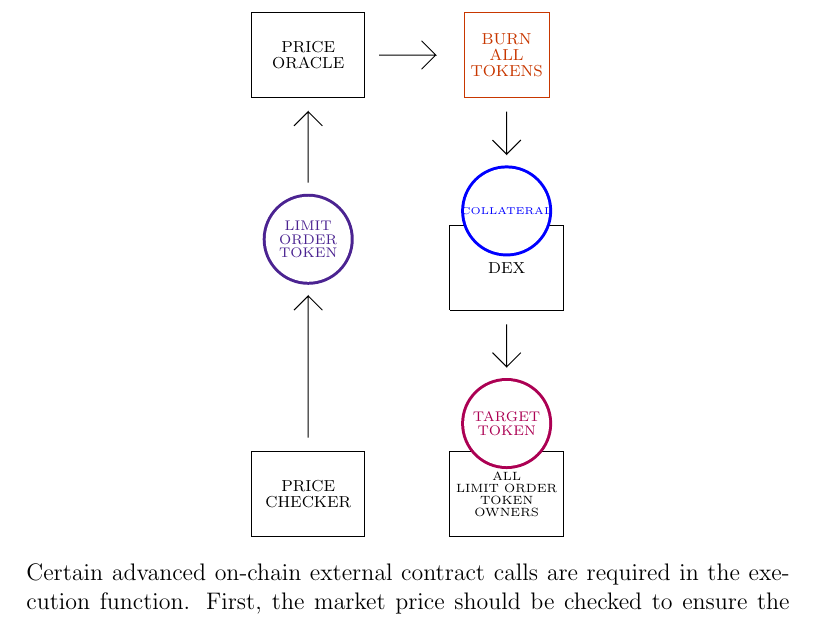
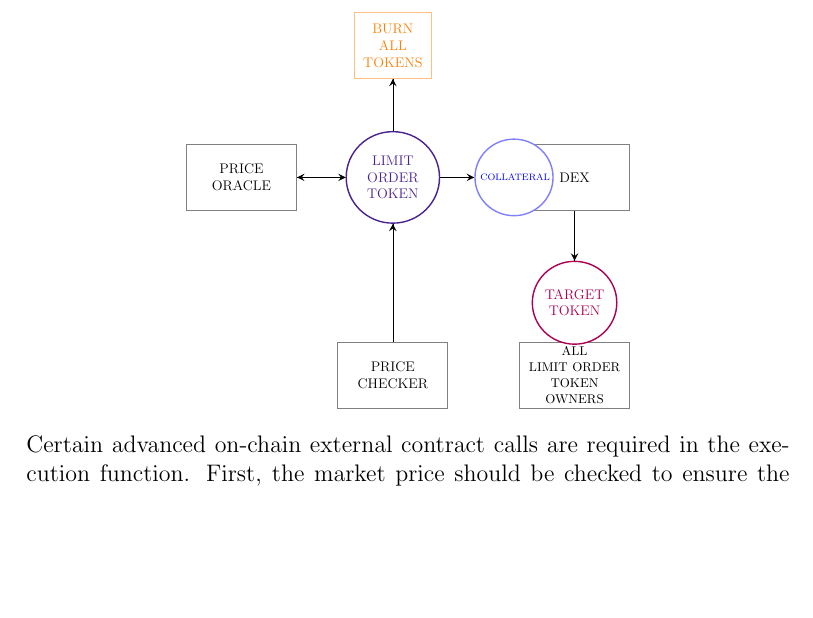
Before and after one commit to seanbhart/gandalf_lotr, a LaTeX paper (litepaper/litepaper.tex): part of page 5 of 11, cut so that both start at the same text, the shorter picture padded with empty space. Compiled offline with pdfLaTeX.

Commit message:
execution diagram update

```diff
--- a/litepaper/litepaper.tex
+++ b/litepaper/litepaper.tex
@@ -140,45 +156,71 @@
             The execution function can be engineered to be triggered in a variety of ways. Either a centralized entity can monitor the market and trigger the function when the limit price is reached, or a decentralized incentive process can be used to encourage any on-chain actor to call the execution function and be rewarded with a cut of fees if the limit price is confirmed to have been reached.
             % EXECUTION GRAPHIC
             \begin{center}
-               \begin{tikzpicture}
-                  % bottom left box
-                  \draw [line width=0.5, black] (0,0) -- (2,0) -- (2,1.5) -- (0,1.5) -- (0,0);
-                  \node [align=center,font=\fontsize{8pt}{8pt}\selectfont] at (1,0.75) {PRICE\\CHECKER};
-                  % arrow up
-                  \draw [line width=0.5, black] (1,1.75) -- (1,4.25) -- (0.75,4) -- (1,4.25) -- (1.25,4);
-                  % Limit Token left
-                  \draw [line width=3, color={rgb:red,130;green,60;blue,250}] (1,5.25) circle (0.75);
-                  \fill [white,fill opacity=1] (1,5.25) circle (0.75);
-                  \node [color={rgb:red,130;green,60;blue,250},align=center,font=\fontsize{7pt}{7pt}\selectfont] at (1,5.25) {LIMIT\\ORDER\\TOKEN};
-                  % arrow up
-                  \draw [line width=0.5, black] (1,6.25) -- (1,7.5) -- (0.75,7.25) -- (1,7.5) -- (1.25,7.25);
-                  % Oracle box
-                  \draw [line width=0.5, black] (0,7.75) -- (2,7.75) -- (2,9.25) -- (0,9.25) -- (0,7.75);
-                  \node [color=black,align=center,font=\fontsize{8pt}{8pt}\selectfont] at (1,8.5) {PRICE\\ORACLE};
-                  % arrow right
-                  \draw [line width=0.5, black] (2.25,8.5) -- (3.25,8.5) -- (3,8.75) -- (3.25,8.5) -- (3,8.25);
-                  % Burn tokens box
-                  \draw [line width=0.5, color={rgb:red,255;green,70;blue,0}] (3.75,7.75) -- (3.75,9.25) -- (5.25,9.25) -- (5.25,7.75) -- (3.75,7.75);
-                  \node [color={rgb:red,255;green,70;blue,0},align=center,font=\fontsize{8pt}{8pt}\selectfont] at (4.5,8.5) {BURN\\ALL\\TOKENS};
-                  % arrow down
-                  \draw [line width=0.5, black] (4.5,7.5) -- (4.5,6.75) -- (4.25,7) -- (4.5,6.75) -- (4.75,7);
-                  % DEX box
-                  \draw [line width=0.5, color=black] (3.5,4) -- (3.5,5.5) -- (5.5,5.5) -- (5.5,4) -- (3.5,4);
-                  \node [color=black,align=center,font=\fontsize{8pt}{8pt}\selectfont] at (4.5,4.75) {DEX};
-                  % collateral
-                  \draw [line width=3, blue] (4.5,5.75) circle (0.75);
-                  \fill [white,fill opacity=1] (4.5,5.75) circle (0.75);
-                  \node [color=blue,align=center,font=\fontsize{5pt}{5pt}\selectfont] at (4.5,5.75) {COLLATERAL};
-                  % arrow down
-                  \draw [line width=0.5, black] (4.5,3.75) -- (4.5,3) -- (4.25,3.25) -- (4.5,3) -- (4.75,3.25);
-                  % bottom right box
-                  \draw [line width=0.5, black] (3.5,0) -- (5.5,0) -- (5.5,1.5) -- (3.5,1.5) -- (3.5,0);
-                  \node [align=center,font=\fontsize{6pt}{6pt}\selectfont] at (4.5,0.75) {ALL\\LIMIT ORDER\\TOKEN\\OWNERS};
-                  % Target Token
-                  \draw [line width=3, color={rgb:red,255;green,0;blue,122}] (4.5,2) circle (0.75);
-                  \fill [white,fill opacity=1] (4.5,2) circle (0.75);
-                  \node [color={rgb:red,255;green,0;blue,122},align=center,font=\fontsize{7pt}{7pt}\selectfont] at (4.5,2) {TARGET\\TOKEN};
-               \end{tikzpicture}
+               \resizebox{8cm}{7cm}{
+                  \begin{tikzpicture}[x=4.5cm,y=2cm]
+                     \node[recwht] (rec1) at (1,0) {PRICE\\CHECKER};
+                     % \node[cirblu] (cir1b) at (.7,.7) {FEE\\CUT};
+                     \node[cirpur] (cir1) at (1,3) {LIMIT\\ORDER\\TOKEN};
+                     \node[recwht] (rec2) at (0,3) {PRICE\\ORACLE};
+                     \node[squorg] (squ1) at (1,5) {BURN\\ALL\\TOKENS};
+                     \node[recwht] (rec3) at (2.2,3) {DEX};
+                     \node[cirblu] (cir2) at (1.8,3) {\scriptsize COLLATERAL};
+                     \node[recwht] (rec4) at (2.2,0) {\small ALL\\LIMIT ORDER\\TOKEN\\OWNERS};
+                     \node[cirred] (cir3) at (2.2,1.1) {TARGET\\TOKEN};
+
+                     \begin{scope} %[every path/.style={-latex}]
+                         \draw[arrowfwd] (rec1) -- (cir1);
+                        %  \draw[arrowfwd] (rec1.north east)+(-.15,0) -- (cir1);
+                        %  \draw[arrowfwd] (cir1) -- (cir1b);
+                         \draw[arrowboth] (cir1) -- (rec2);
+                         \draw[arrowfwd] (cir1) -- (squ1);
+                         \draw[arrowfwd] (cir1) -- (cir2);
+                         \draw[arrowfwd] (rec3) -- (cir3);
+                         % \draw (rec3) edge node[midway,fill=white,inner sep=2pt] {No} (cir3);
+                         % \draw (rec3.north east) -- ++(cir3);
+                     \end{scope}
+                 \end{tikzpicture}
+               }
+
+            %    \begin{tikzpicture}
+            %       % bottom left box
+            %       \draw [line width=0.5, black] (0,0) -- (2,0) -- (2,1.5) -- (0,1.5) -- (0,0);
+            %       \node [align=center,font=\fontsize{8pt}{8pt}\selectfont] at (1,0.75) {PRICE\\CHECKER};
+            %       % arrow up
+            %       \draw [line width=0.5, black] (1,1.75) -- (1,4.25) -- (0.75,4) -- (1,4.25) -- (1.25,4);
+            %       % Limit Token left
+            %       \draw [line width=3, color={rgb:red,130;green,60;blue,250}] (1,5.25) circle (0.75);
+            %       \fill [white,fill opacity=1] (1,5.25) circle (0.75);
+            %       \node [color={rgb:red,130;green,60;blue,250},align=center,font=\fontsize{7pt}{7pt}\selectfont] at (1,5.25) {LIMIT\\ORDER\\TOKEN};
+            %       % arrow up
+            %       \draw [line width=0.5, black] (1,6.25) -- (1,7.5) -- (0.75,7.25) -- (1,7.5) -- (1.25,7.25);
+            %       % Oracle box
+            %       \draw [line width=0.5, black] (0,7.75) -- (2,7.75) -- (2,9.25) -- (0,9.25) -- (0,7.75);
+            %       \node [color=black,align=center,font=\fontsize{8pt}{8pt}\selectfont] at (1,8.5) {PRICE\\ORACLE};
+            %       % arrow right
+            %       \draw [line width=0.5, black] (2.25,8.5) -- (3.25,8.5) -- (3,8.75) -- (3.25,8.5) -- (3,8.25);
+            %       % Burn tokens box
+            %       \draw [line width=0.5, color={rgb:red,255;green,70;blue,0}] (3.75,7.75) -- (3.75,9.25) -- (5.25,9.25) -- (5.25,7.75) -- (3.75,7.75);
+            %       \node [color={rgb:red,255;green,70;blue,0},align=center,font=\fontsize{8pt}{8pt}\selectfont] at (4.5,8.5) {BURN\\ALL\\TOKENS};
+            %       % arrow down
+            %       \draw [line width=0.5, black] (4.5,7.5) -- (4.5,6.75) -- (4.25,7) -- (4.5,6.75) -- (4.75,7);
+            %       % DEX box
+            %       \draw [line width=0.5, color=black] (3.5,4) -- (3.5,5.5) -- (5.5,5.5) -- (5.5,4) -- (3.5,4);
+            %       \node [color=black,align=center,font=\fontsize{8pt}{8pt}\selectfont] at (4.5,4.75) {DEX};
+            %       % collateral
+            %       \draw [line width=3, blue] (4.5,5.75) circle (0.75);
+            %       \fill [white,fill opacity=1] (4.5,5.75) circle (0.75);
+            %       \node [color=blue,align=center,font=\fontsize{5pt}{5pt}\selectfont] at (4.5,5.75) {COLLATERAL};
+            %       % arrow down
+            %       \draw [line width=0.5, black] (4.5,3.75) -- (4.5,3) -- (4.25,3.25) -- (4.5,3) -- (4.75,3.25);
+            %       % bottom right box
+            %       \draw [line width=0.5, black] (3.5,0) -- (5.5,0) -- (5.5,1.5) -- (3.5,1.5) -- (3.5,0);
+            %       \node [align=center,font=\fontsize{6pt}{6pt}\selectfont] at (4.5,0.75) {ALL\\LIMIT ORDER\\TOKEN\\OWNERS};
+            %       % Target Token
+            %       \draw [line width=3, color={rgb:red,255;green,0;blue,122}] (4.5,2) circle (0.75);
+            %       \fill [white,fill opacity=1] (4.5,2) circle (0.75);
+            %       \node [color={rgb:red,255;green,0;blue,122},align=center,font=\fontsize{7pt}{7pt}\selectfont] at (4.5,2) {TARGET\\TOKEN};
+            %    \end{tikzpicture}
             \end{center}
             Certain advanced on-chain external contract calls are required in the execution function. First, the market price should be checked to ensure the limit price has been reached. This check should occur whether the execution function is triggered by a centralized entity or a decentralized on-chain actor. Ideally the oracle(s) used to check the market price use a variety of reporting sources to ensure accuracy. It is also recommended to use an oracle related to the exchange used in the swap process to ensure the swap occurs as close to the limit price as possible. Second, an exchange must be called to process the swap orders. Ideally the exchange is decentralized with enough liquidity to process the orders without significant price slippage.
 
```
Also changed, not shown: litepaper/litepaper.pdf, litepaper/litepaper.tex (16 more changed lines).
